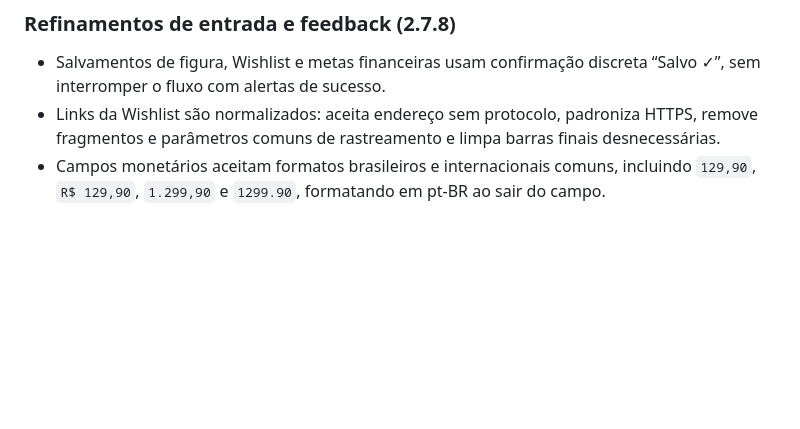
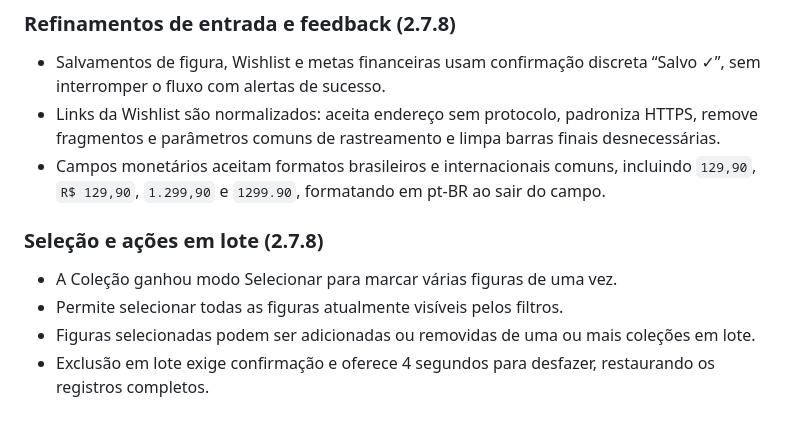
Before and after one commit to SaileOnerb/curio, a Markdown page: README.md, the part around the change. Drawn GitHub-style; blank space fills up the shorter version.

Commit message:
Document bulk collection actions

```diff
--- a/README.md
+++ b/README.md
@@ -235,3 +235,9 @@ Preview hospedado via GitHub Pages/HTTPS. Faça backups regularmente antes de tr
 - Salvamentos de figura, Wishlist e metas financeiras usam confirmação discreta “Salvo ✓”, sem interromper o fluxo com alertas de sucesso.
 - Links da Wishlist são normalizados: aceita endereço sem protocolo, padroniza HTTPS, remove fragmentos e parâmetros comuns de rastreamento e limpa barras finais desnecessárias.
 - Campos monetários aceitam formatos brasileiros e internacionais comuns, incluindo `129,90`, `R$ 129,90`, `1.299,90` e `1299.90`, formatando em pt-BR ao sair do campo.
+
+### Seleção e ações em lote (2.7.8)
+- A Coleção ganhou modo Selecionar para marcar várias figuras de uma vez.
+- Permite selecionar todas as figuras atualmente visíveis pelos filtros.
+- Figuras selecionadas podem ser adicionadas ou removidas de uma ou mais coleções em lote.
+- Exclusão em lote exige confirmação e oferece 4 segundos para desfazer, restaurando os registros completos.
```
